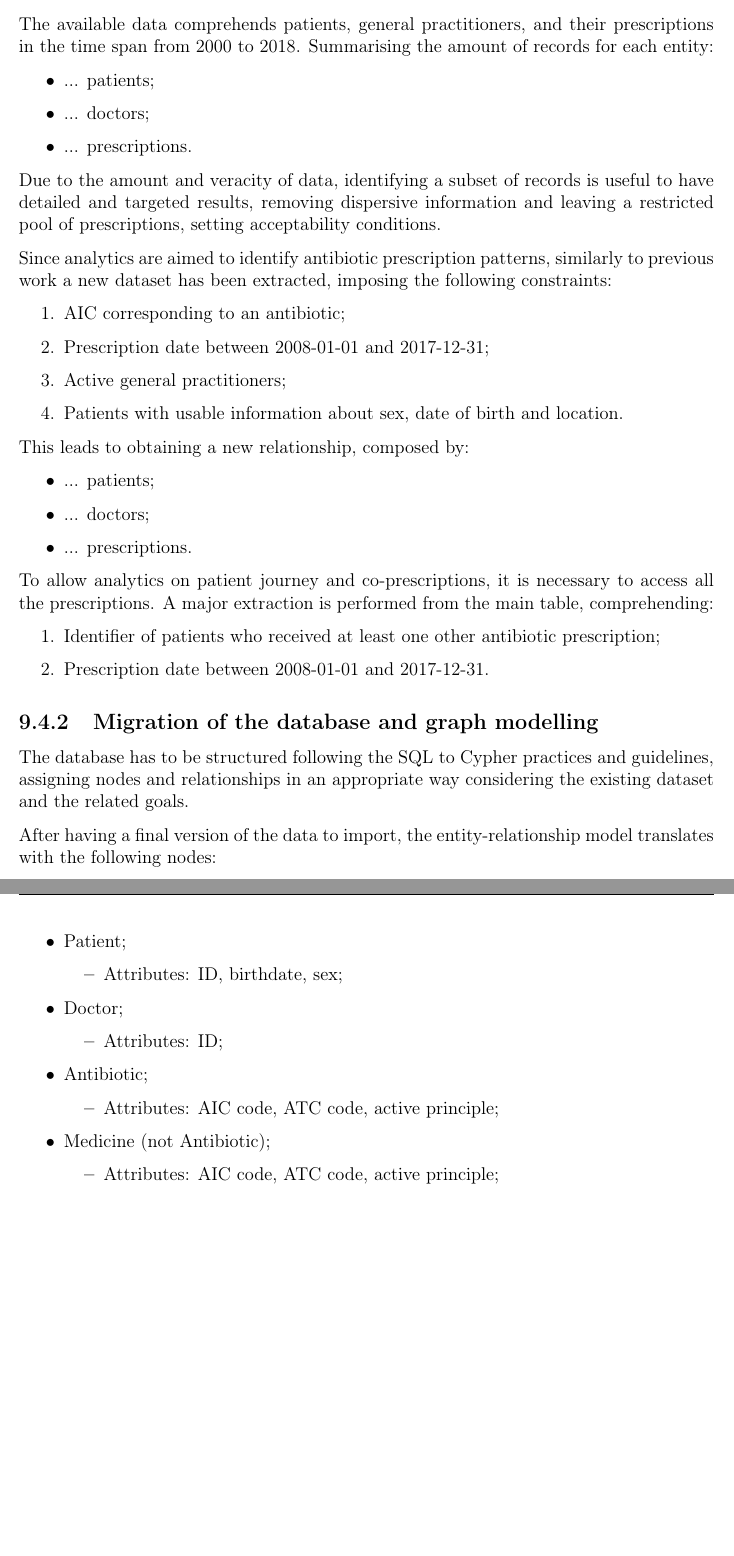
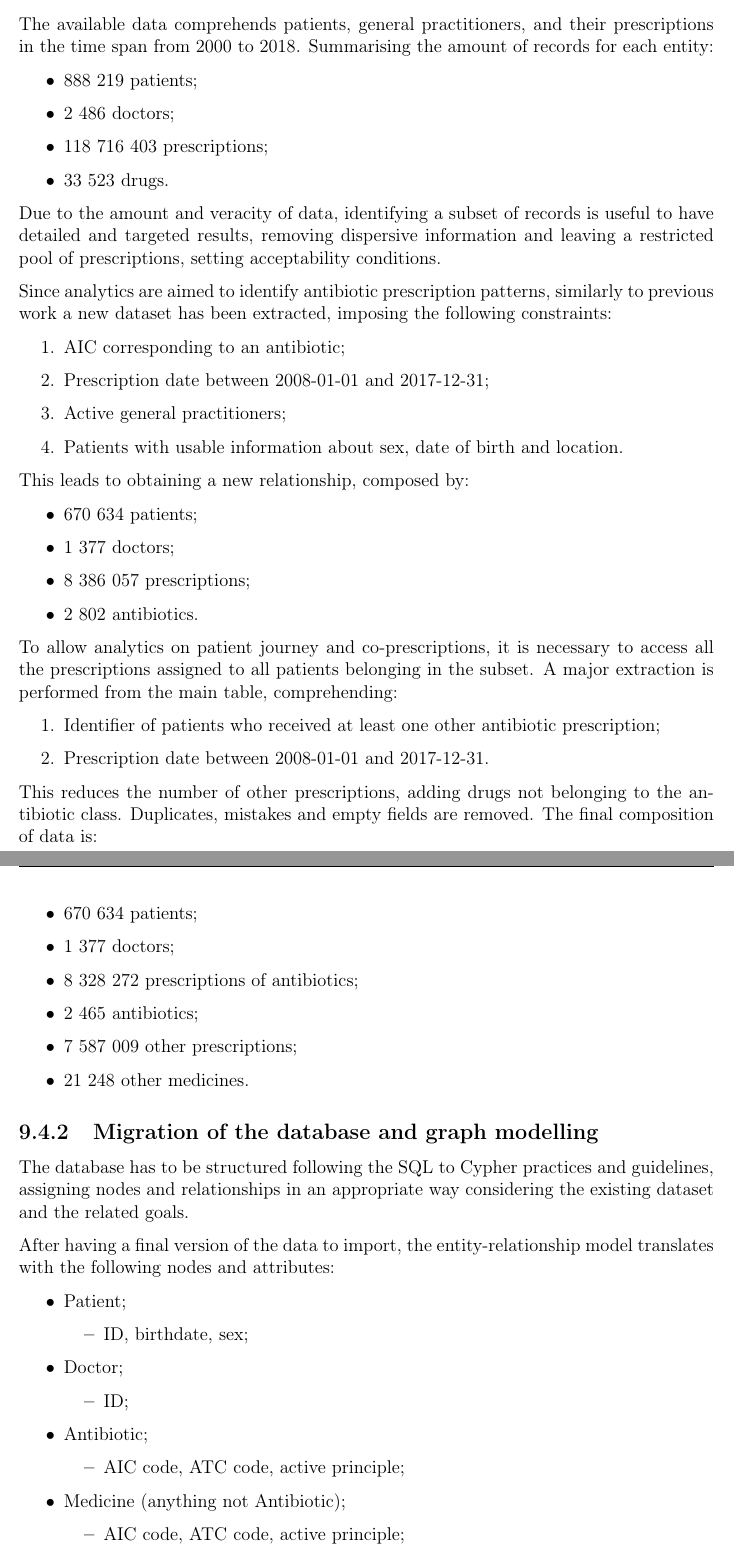
Before and after one commit to ila/prescription-pattern-analytics, a LaTeX thesis (thesis/A Data Analytics Framework for Medical Prescription Pattern Dynamics.tex, which reads thesis/chapters/graph_analysis.tex): two parts of pages 50 and 51 of 54 before the commit and two parts of pages 50 and 51 of 55 after it, joined at a grey line, cut so that both start at the same text, the shorter picture padded with empty space. Compiled offline with pdfLaTeX.

Commit message:
tesi neo4j

```diff
--- a/thesis/chapters/graph_analysis.tex
+++ b/thesis/chapters/graph_analysis.tex
@@ -29,11 +29,12 @@ This part of the research aims to focus on:
 \subsection{Relational database structure}
 The available data comprehends patients, general practitioners, and their prescriptions in the time span from 2000 to 2018. Summarising the amount of records for each entity:
 \begin{itemize}
-	\item ... patients;
-	\item ... doctors;
-	\item ... prescriptions.
+	\item 888 219 patients;
+	\item 2 486 doctors;
+	\item 118 716 403 prescriptions;
+	\item 33 523 drugs.
 \end{itemize}
-% todo attributi
+
 Due to the amount and veracity of data, identifying a subset of records is useful to have detailed and targeted results, removing dispersive information and leaving a restricted pool of prescriptions, setting acceptability conditions.
 
 Since analytics are aimed to identify antibiotic prescription patterns, similarly to previous work a new dataset has been extracted, imposing the following constraints:
@@ -46,39 +47,51 @@ Since analytics are aimed to identify antibiotic prescription patterns, similarl
 
 This leads to obtaining a new relationship, composed by:
 \begin{itemize}
-	\item ... patients;
-	\item ... doctors;
-	\item ... prescriptions.
+	\item 670 634 patients;
+	\item 1 377 doctors;
+	\item 8 386 057 prescriptions;
+	\item 2 802 antibiotics.
 \end{itemize}
 
-To allow analytics on patient journey and co-prescriptions, it is necessary to access all the prescriptions. A major extraction is performed from the main table, comprehending:
+To allow analytics on patient journey and co-prescriptions, it is necessary to access all the prescriptions assigned to all patients belonging in the subset. A major extraction is performed from the main table, comprehending:
 \begin{enumerate}
 	\item Identifier of patients who received at least one other antibiotic prescription;
 	\item Prescription date between 2008-01-01 and 2017-12-31.
 \end{enumerate}
 
-% todo scrivere che ho tolto 60 milioni di prescrizioni
+This reduces the number of other prescriptions, adding drugs not belonging to the antibiotic class. Duplicates, mistakes and empty fields are removed. The final composition of data is:
+
+\begin{itemize}
+	\item 670 634 patients;
+	\item 1 377 doctors;
+	\item 8 328 272 prescriptions of antibiotics;
+	\item 2 465 antibiotics;
+	\item 7 587 009 other prescriptions;
+	\item 21 248 other medicines.
+\end{itemize}
+
+% todo grafici
 
 \subsection{Migration of the database and graph modelling}
 The database has to be structured following the SQL to Cypher practices and guidelines, assigning nodes and relationships in an appropriate way considering the existing dataset and the related goals.
 
-After having a final version of the data to import, the entity-relationship model translates with the following nodes:
+After having a final version of the data to import, the entity-relationship model translates with the following nodes and attributes:
 \begin{itemize}
 	\item Patient;
 	\begin{itemize}
-		\item Attributes: ID, birthdate, sex;
+		\item ID, birthdate, sex;
 	\end{itemize}
 	\item Doctor;
 	\begin{itemize}
-		\item Attributes: ID; % luogo?
+		\item ID; % luogo?
 	\end{itemize}
 	\item Antibiotic;
 	\begin{itemize}
-		\item Attributes: AIC code, ATC code, active principle;
+		\item AIC code, ATC code, active principle;
 	\end{itemize}
-	\item Medicine (not Antibiotic);
+	\item Medicine (anything not Antibiotic);
 	\begin{itemize}
-		\item Attributes: AIC code, ATC code, active principle;
+		\item AIC code, ATC code, active principle;
 	\end{itemize}
 	\item Prescription;
 	\begin{itemize}
```
Also changed, not shown: plots/top_aic-year 2.png (added), thesis/chapters/graph_analysis.tex (13 more changed lines), 1 other file.
